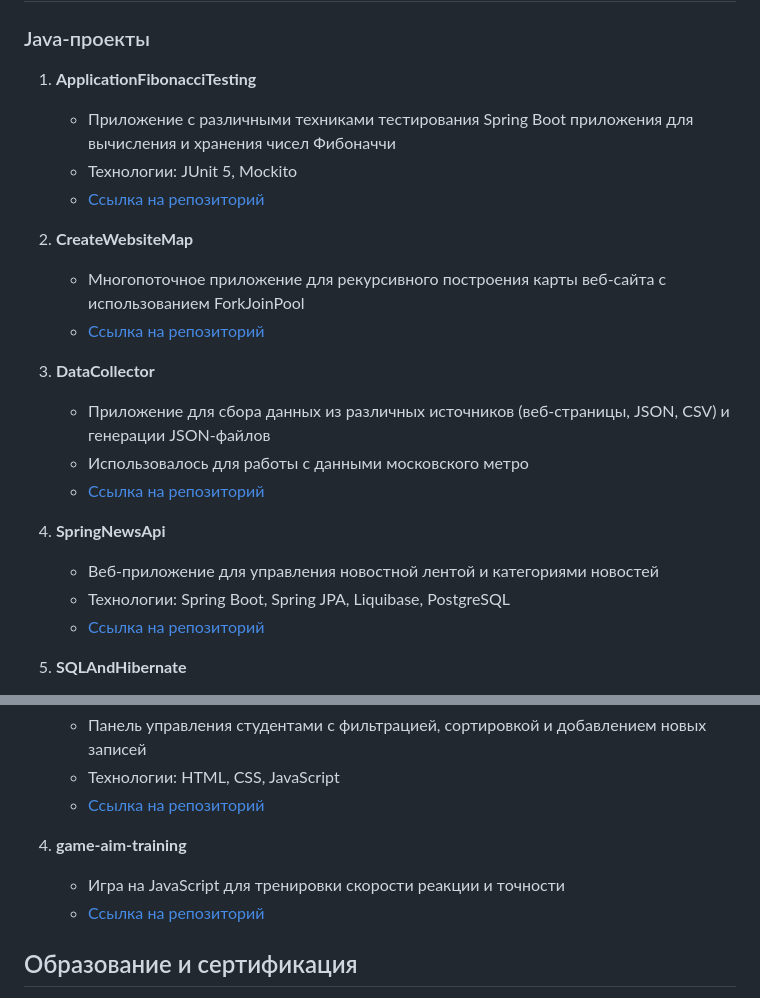
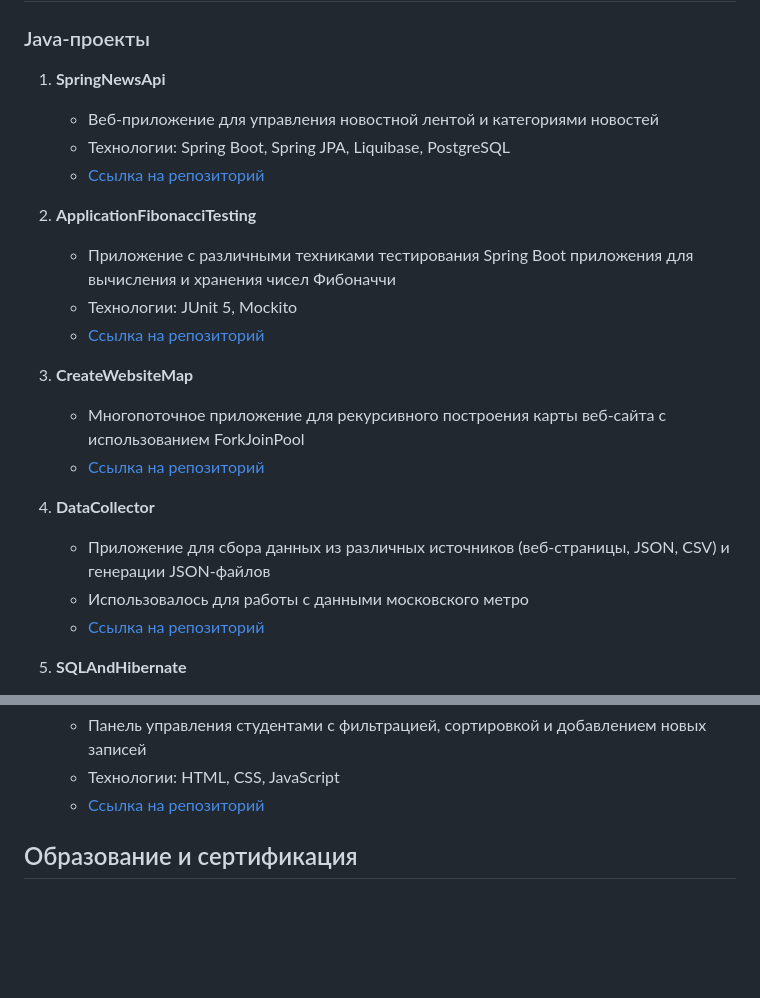
Before and after one commit to vyanckus/my-portfolio, a Markdown page: README.md, 2 parts joined by grey strips. Rendered like a GitHub page; blank space fills up the shorter version.

```diff
--- a/README.md
+++ b/README.md
@@ -24,24 +24,24 @@
 
 ### Java-проекты
 
-1. **ApplicationFibonacciTesting**
+1. **SpringNewsApi**
+   * Веб-приложение для управления новостной лентой и категориями новостей
+   * Технологии: Spring Boot, Spring JPA, Liquibase, PostgreSQL
+   * [Ссылка на репозиторий](java/SpringNewsApi)
+
+2. **ApplicationFibonacciTesting**
    * Приложение с различными техниками тестирования Spring Boot приложения для вычисления и хранения чисел Фибоначчи
    * Технологии: JUnit 5, Mockito
    * [Ссылка на репозиторий](java/ApplicationFibonacciTesting)
 
-2. **CreateWebsiteMap**
+3. **CreateWebsiteMap**
    * Многопоточное приложение для рекурсивного построения карты веб-сайта с использованием ForkJoinPool
    * [Ссылка на репозиторий](java/CreateWebsiteMap)
 
-3. **DataCollector**
+4. **DataCollector**
    * Приложение для сбора данных из различных источников (веб-страницы, JSON, CSV) и генерации JSON-файлов
    * Использовалось для работы с данными московского метро
    * [Ссылка на репозиторий](java/DataCollector)
-
-4. **SpringNewsApi**
-   * Веб-приложение для управления новостной лентой и категориями новостей
-   * Технологии: Spring Boot, Spring JPA, Liquibase, PostgreSQL
-   * [Ссылка на репозиторий](java/SpringNewsApi)
 
 5. **SQLAndHibernate**
    * Демонстрация работы с MySQL через Hibernate
@@ -64,9 +64,6 @@
    * Технологии: HTML, CSS, JavaScript
    * [Ссылка на репозиторий](frontend/list-of-students)
 
-4. **game-aim-training**
-   * Игра на JavaScript для тренировки скорости реакции и точности
-   * [Ссылка на репозиторий](frontend/game-aim-training)
 
 ## Образование и сертификация
 
```
